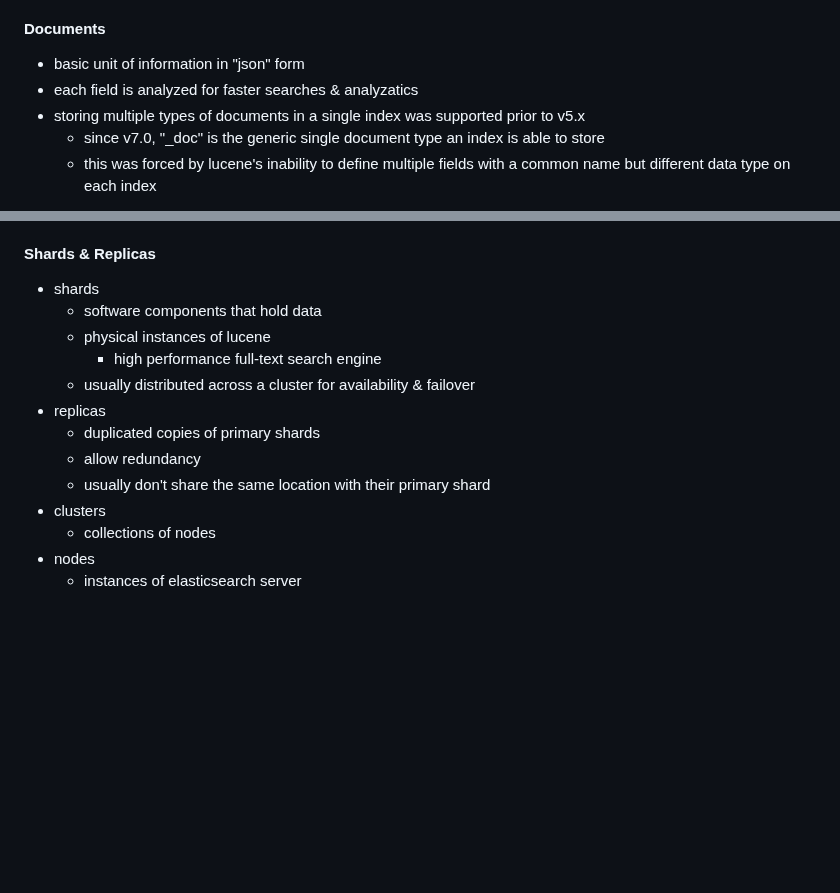
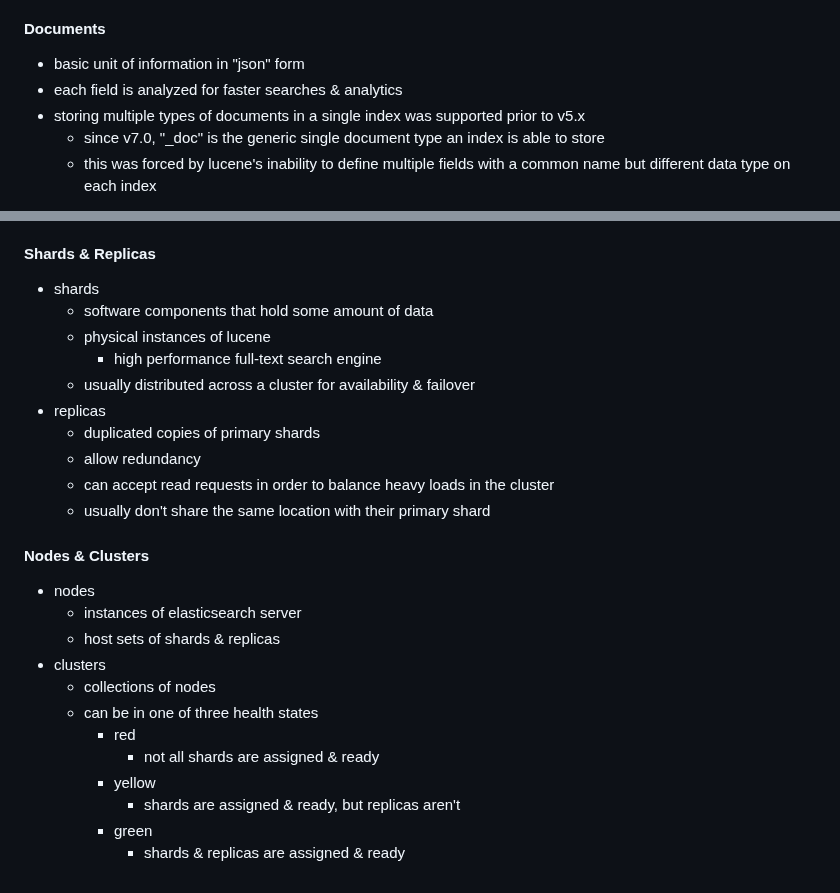
Before and after one commit to amirongit/notecode, a Markdown page: elasticsearchInAction.md, 2 parts joined by grey strips. GitHub-like rendering; blank space fills up the shorter version.

Commit message:
add notes for nodes & clusters

```diff
--- a/elasticsearchInAction.md
+++ b/elasticsearchInAction.md
@@ -246,7 +246,7 @@ aggregations that work on the output of other aggregations
 ### The Building Blocks
 #### Documents
 - basic unit of information in "json" form
-- each field is analyzed for faster searches & analyzatics
+- each field is analyzed for faster searches & analytics
 - storing multiple types of documents in a single index was supported prior to v5.x
     - since v7.0, "_doc" is the generic single document type an index is able to store
     - this was forced by lucene's inability to define multiple fields with a common name but different data type on each index
@@ -265,15 +265,26 @@ aggregations that work on the output of other aggregations
 - read operations execute on all indices
 #### Shards & Replicas
 - shards
-    - software components that hold data
+    - software components that hold some amount of data
     - physical instances of lucene
         - high performance full-text search engine
     - usually distributed across a cluster for availability & failover
 - replicas
     - duplicated copies of primary shards
     - allow redundancy
+    - can accept read requests in order to balance heavy loads in the cluster
     - usually don't share the same location with their primary shard
+#### Nodes & Clusters
+- nodes
+    - instances of elasticsearch server
+    - host sets of shards & replicas
 - clusters
     - collections of nodes
-- nodes
-    - instances of elasticsearch server
+    - can be in one of three health states
+        - red
+            - not all shards are assigned & ready
+        - yellow
+            - shards are assigned & ready, but replicas aren't
+        - green
+            - shards & replicas are assigned & ready
+<!-- 117 MULTI-NODE MULTICLUSTERS -->
```
